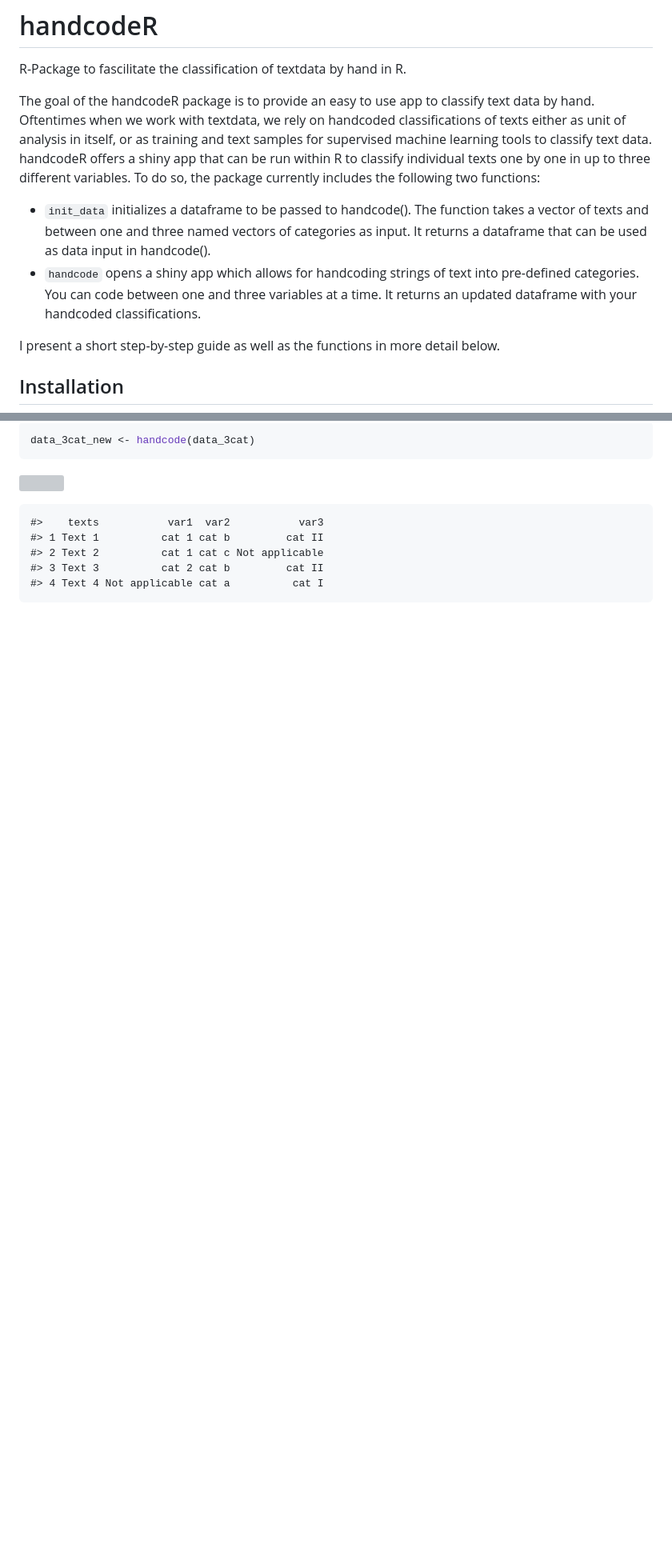
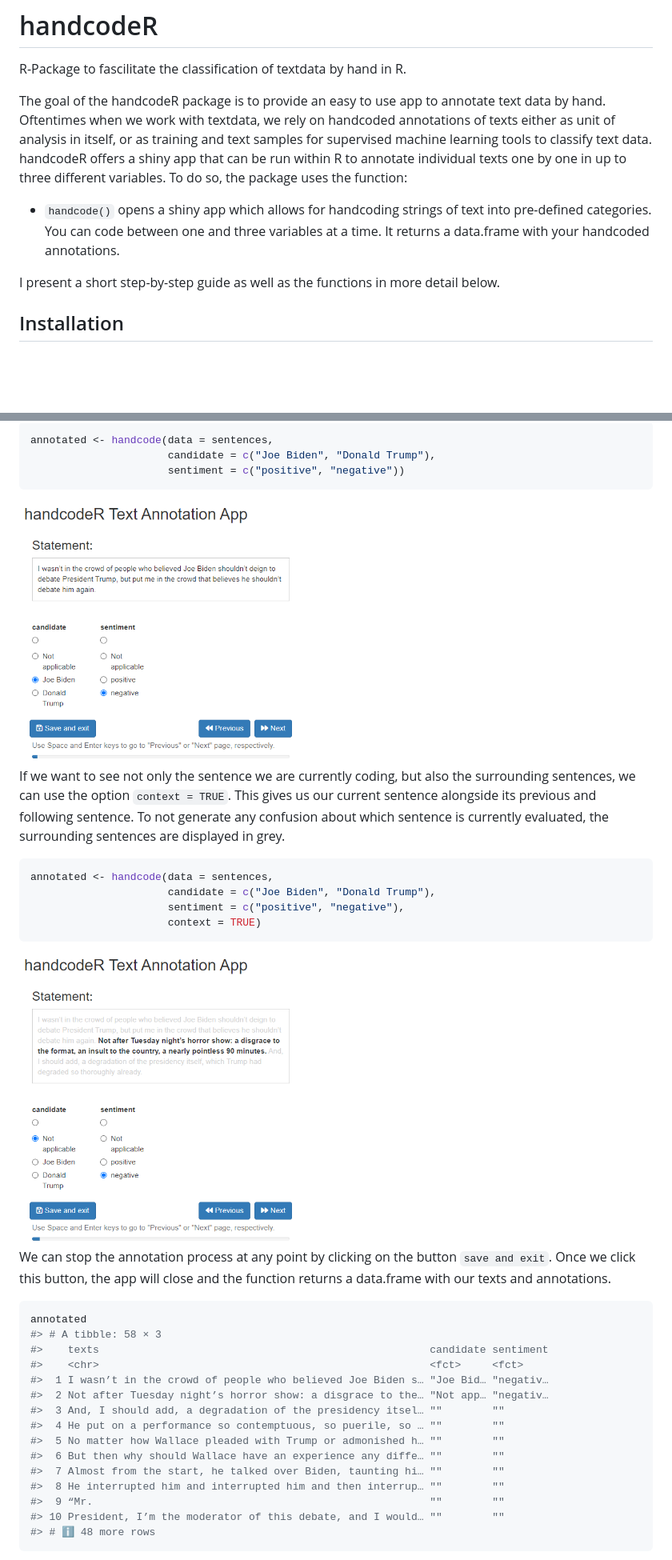
Before and after one commit to liserman/handcodeR, a Markdown page: README.md, 2 parts joined by grey strips. Shown at 80% size. GitHub-like rendering; pictures changed too: man/figures/App_1.PNG, man/figures/App_2.PNG; blank space fills up the shorter version; grey boxes are pictures that could not be loaded.

````diff
--- a/README.md
+++ b/README.md
@@ -4,22 +4,17 @@
 R-Package to fascilitate the classification of textdata by hand in R.
 
 The goal of the handcodeR package is to provide an easy to use app to
-classify text data by hand. Oftentimes when we work with textdata, we
-rely on handcoded classifications of texts either as unit of analysis in
+annotate text data by hand. Oftentimes when we work with textdata, we
+rely on handcoded annotations of texts either as unit of analysis in
 itself, or as training and text samples for supervised machine learning
 tools to classify text data. handcodeR offers a shiny app that can be
-run within R to classify individual texts one by one in up to three
-different variables. To do so, the package currently includes the
-following two functions:
+run within R to annotate individual texts one by one in up to three
+different variables. To do so, the package uses the function:
 
-- `init_data` initializes a dataframe to be passed to handcode(). The
-  function takes a vector of texts and between one and three named
-  vectors of categories as input. It returns a dataframe that can be
-  used as data input in handcode().
-- `handcode` opens a shiny app which allows for handcoding strings of
+- `handcode()` opens a shiny app which allows for handcoding strings of
   text into pre-defined categories. You can code between one and three
-  variables at a time. It returns an updated dataframe with your
-  handcoded classifications.
+  variables at a time. It returns a data.frame with your handcoded
+  annotations.
 
 I present a short step-by-step guide as well as the functions in more
 detail below.
@@ -137,12 +103,46 @@ with handcode.
 
 ``` r
-data_3cat_new <- handcode(data_3cat)
+annotated <- handcode(data = sentences,
+                      candidate = c("Joe Biden", "Donald Trump"),
+                      sentiment = c("positive", "negative"))
 ```
 
-![](man/figures/shinyApp3.PNG)
+<img src="man/figures/App_1.PNG" width="350px" />
 
-    #>    texts           var1  var2           var3
-    #> 1 Text 1          cat 1 cat b         cat II
-    #> 2 Text 2          cat 1 cat c Not applicable
-    #> 3 Text 3          cat 2 cat b         cat II
-    #> 4 Text 4 Not applicable cat a          cat I
+If we want to see not only the sentence we are currently coding, but
+also the surrounding sentences, we can use the option `context = TRUE`.
+This gives us our current sentence alongside its previous and following
+sentence. To not generate any confusion about which sentence is
+currently evaluated, the surrounding sentences are displayed in grey.
+
+``` r
+annotated <- handcode(data = sentences,
+                      candidate = c("Joe Biden", "Donald Trump"),
+                      sentiment = c("positive", "negative"),
+                      context = TRUE)
+```
+
+<img src="man/figures/App_2.PNG" width="350px" />
+
+We can stop the annotation process at any point by clicking on the
+button `save and exit`. Once we click this button, the app will close
+and the function returns a data.frame with our texts and annotations.
+
+``` r
+annotated
+#> # A tibble: 58 × 3
+#>    texts                                                     candidate sentiment
+#>    <chr>                                                     <fct>     <fct>
+#>  1 I wasn’t in the crowd of people who believed Joe Biden s… "Joe Bid… "negativ…
+#>  2 Not after Tuesday night’s horror show: a disgrace to the… "Not app… "negativ…
+#>  3 And, I should add, a degradation of the presidency itsel… ""        ""
+#>  4 He put on a performance so contemptuous, so puerile, so … ""        ""
+#>  5 No matter how Wallace pleaded with Trump or admonished h… ""        ""
+#>  6 But then why should Wallace have an experience any diffe… ""        ""
+#>  7 Almost from the start, he talked over Biden, taunting hi… ""        ""
+#>  8 He interrupted him and interrupted him and then interrup… ""        ""
+#>  9 “Mr.                                                      ""        ""
+#> 10 President, I’m the moderator of this debate, and I would… ""        ""
+#> # ℹ 48 more rows
+```
+
````
Also changed, not shown: other parts of README.md (+94 -87 lines), man/figures/App_3.PNG, 3 other files.
